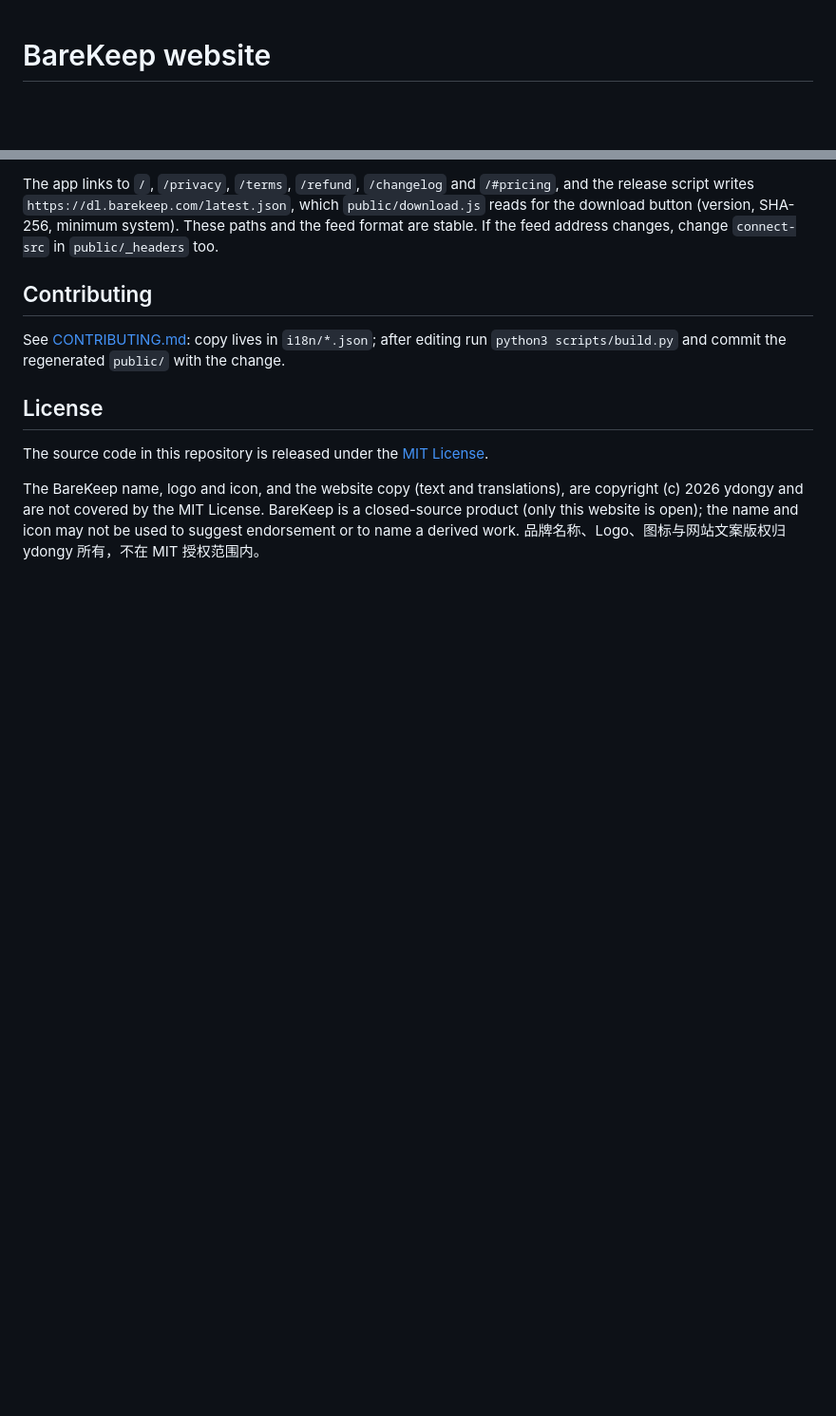
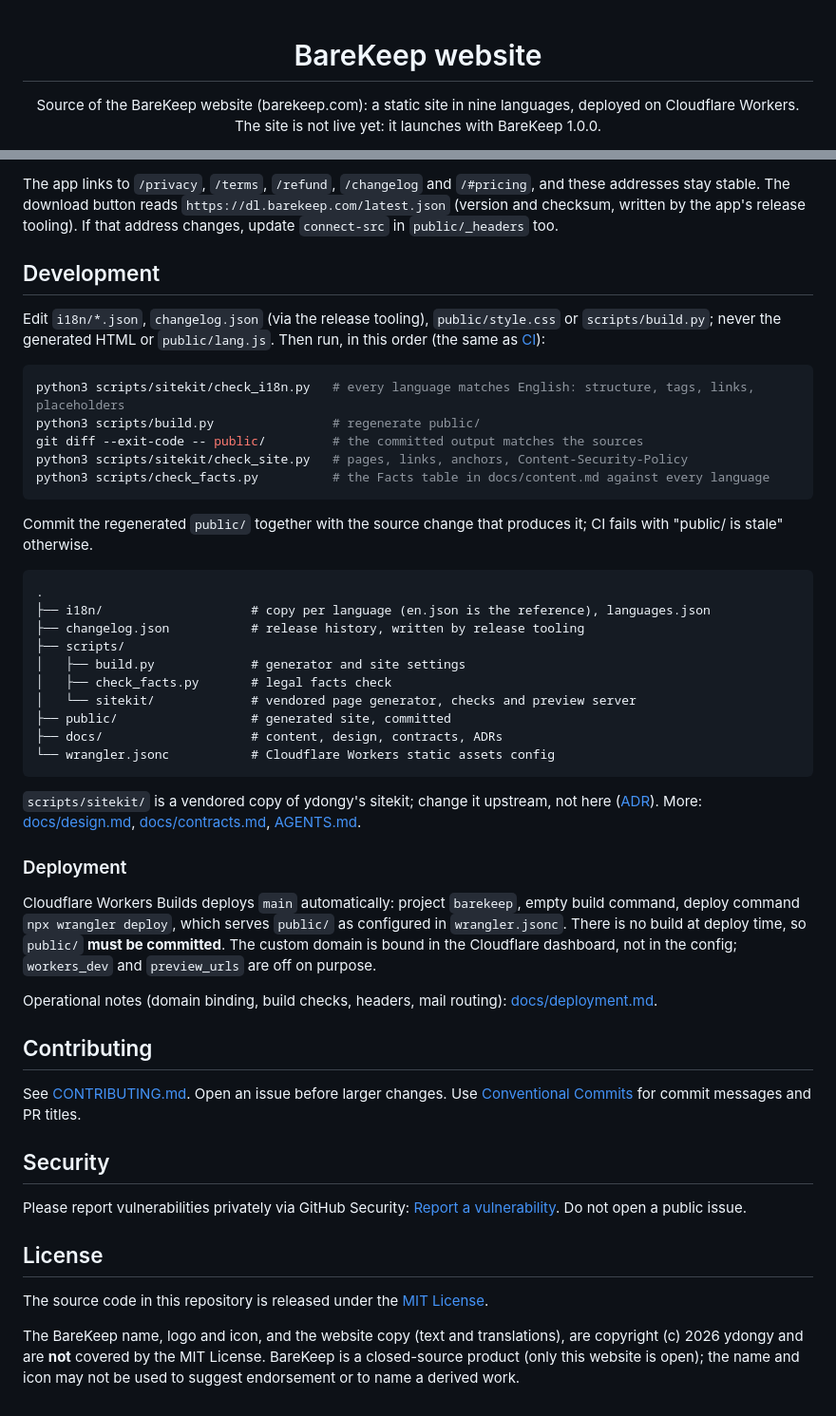
Before and after one commit to ydongy/barekeep-website, a Markdown page: README.md, 2 parts joined by grey strips. Shown at 95% size. Rendered like a GitHub page; blank space fills up the shorter version.

````diff
--- a/README.md
+++ b/README.md
@@ -1,3 +3,5 @@
 # BareKeep website
 
+Source of the BareKeep website (barekeep.com): a static site in nine languages, deployed on Cloudflare Workers. The site is not live yet: it launches with BareKeep 1.0.0.
+
 [![CI](https://github.com/ydongy/barekeep-website/actions/workflows/ci.yml/badge.svg)](https://github.com/ydongy/barekeep-website/actions/workflows/ci.yml)
@@ -81,16 +67,51 @@ reference. To add a language (open an issue first): add it to `i18n/languages.js
 
-The app links to `/`, `/privacy`, `/terms`, `/refund`, `/changelog` and `/#pricing`, and the release script writes
-`https://dl.barekeep.com/latest.json`, which `public/download.js` reads for the download button (version, SHA-256,
-minimum system). These paths and the feed format are stable. If the feed address
-changes, change `connect-src` in `public/_headers` too.
+The app links to `/privacy`, `/terms`, `/refund`, `/changelog` and `/#pricing`, and these addresses stay stable. The download button reads `https://dl.barekeep.com/latest.json` (version and checksum, written by the app's release tooling). If that address changes, update `connect-src` in `public/_headers` too.
+
+## Development
+
+Edit `i18n/*.json`, `changelog.json` (via the release tooling), `public/style.css` or `scripts/build.py`; never the generated HTML or `public/lang.js`. Then run, in this order (the same as [CI](.github/workflows/ci.yml)):
+
+```bash
+python3 scripts/sitekit/check_i18n.py   # every language matches English: structure, tags, links, placeholders
+python3 scripts/build.py                # regenerate public/
+git diff --exit-code -- public/         # the committed output matches the sources
+python3 scripts/sitekit/check_site.py   # pages, links, anchors, Content-Security-Policy
+python3 scripts/check_facts.py          # the Facts table in docs/content.md against every language
+```
+
+Commit the regenerated `public/` together with the source change that produces it; CI fails with "public/ is stale" otherwise.
+
+```
+.
+├── i18n/                    # copy per language (en.json is the reference), languages.json
+├── changelog.json           # release history, written by release tooling
+├── scripts/
+│   ├── build.py             # generator and site settings
+│   ├── check_facts.py       # legal facts check
+│   └── sitekit/             # vendored page generator, checks and preview server
+├── public/                  # generated site, committed
+├── docs/                    # content, design, contracts, ADRs
+└── wrangler.jsonc           # Cloudflare Workers static assets config
+```
+
+`scripts/sitekit/` is a vendored copy of ydongy's sitekit; change it upstream, not here ([ADR](docs/adr/0005-sitekit-vendored.md)). More: [docs/design.md](docs/design.md), [docs/contracts.md](docs/contracts.md), [AGENTS.md](AGENTS.md).
+
+### Deployment
+
+Cloudflare Workers Builds deploys `main` automatically: project `barekeep`, empty build command, deploy command `npx wrangler deploy`, which serves `public/` as configured in `wrangler.jsonc`. There is no build at deploy time, so `public/` **must be committed**. The custom domain is bound in the Cloudflare dashboard, not in the config; `workers_dev` and `preview_urls` are off on purpose.
+
+Operational notes (domain binding, build checks, headers, mail routing): [docs/deployment.md](docs/deployment.md).
 
 ## Contributing
 
-See [CONTRIBUTING.md](CONTRIBUTING.md): copy lives in `i18n/*.json`; after editing run `python3 scripts/build.py` and
-commit the regenerated `public/` with the change.
+See [CONTRIBUTING.md](CONTRIBUTING.md). Open an issue before larger changes. Use [Conventional Commits](https://www.conventionalcommits.org/) for commit messages and PR titles.
+
+## Security
+
+Please report vulnerabilities privately via GitHub Security: [Report a vulnerability](https://github.com/ydongy/barekeep-website/security/advisories/new). Do not open a public issue.
 
 ## License
 
 The source code in this repository is released under the [MIT License](LICENSE).
 
-The BareKeep name, logo and icon, and the website copy (text and translations), are copyright (c) 2026 ydongy and are not covered by the MIT License. BareKeep is a closed-source product (only this website is open); the name and icon may not be used to suggest endorsement or to name a derived work. 品牌名称、Logo、图标与网站文案版权归 ydongy 所有，不在 MIT 授权范围内。
+The BareKeep name, logo and icon, and the website copy (text and translations), are copyright (c) 2026 ydongy and are **not** covered by the MIT License. BareKeep is a closed-source product (only this website is open); the name and icon may not be used to suggest endorsement or to name a derived work.
````
Also changed, not shown: other parts of README.md (+38 -54 lines), README.zh-CN.md (added, +117 -0 lines), docs/deployment.md (added, +7 -0 lines).
